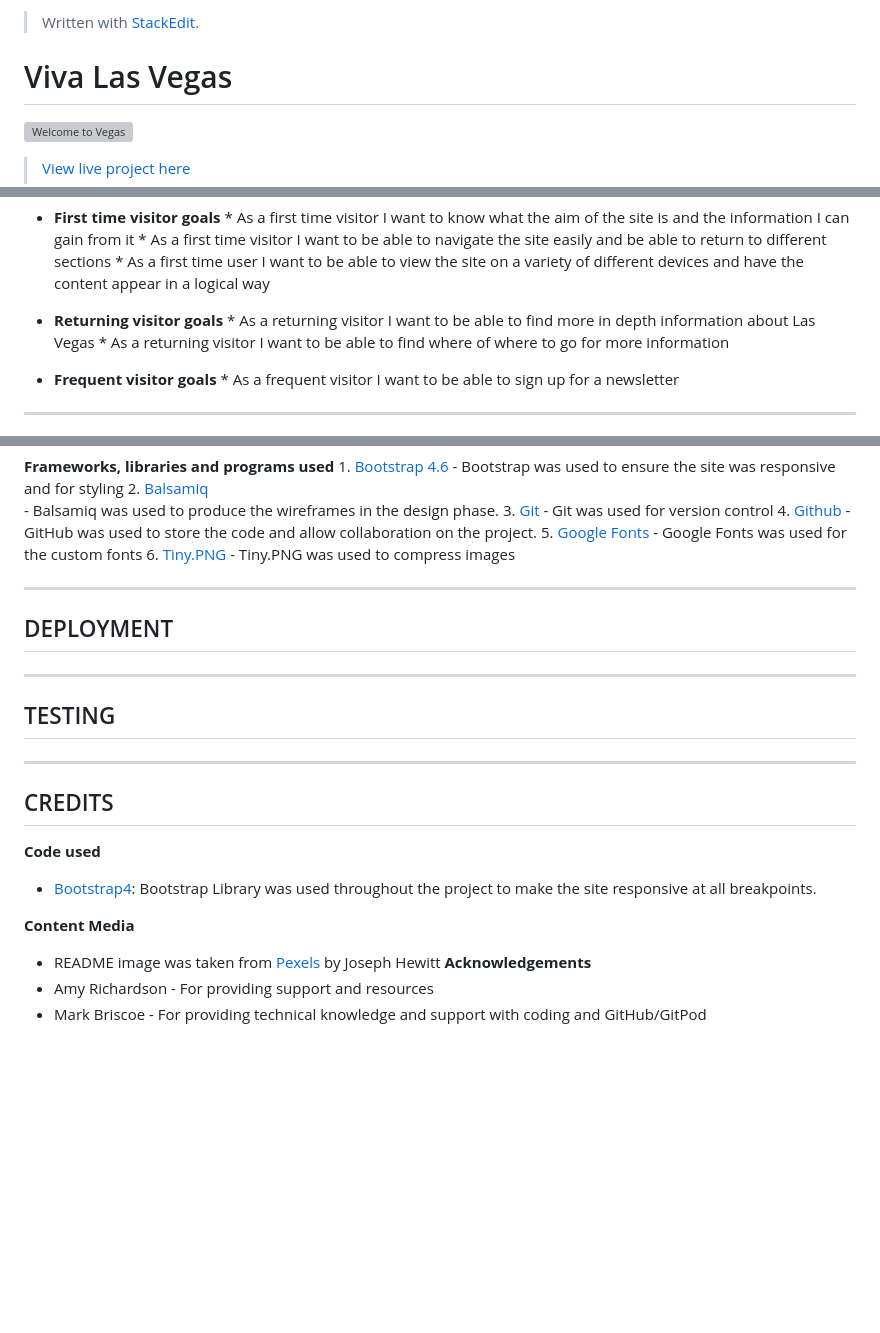
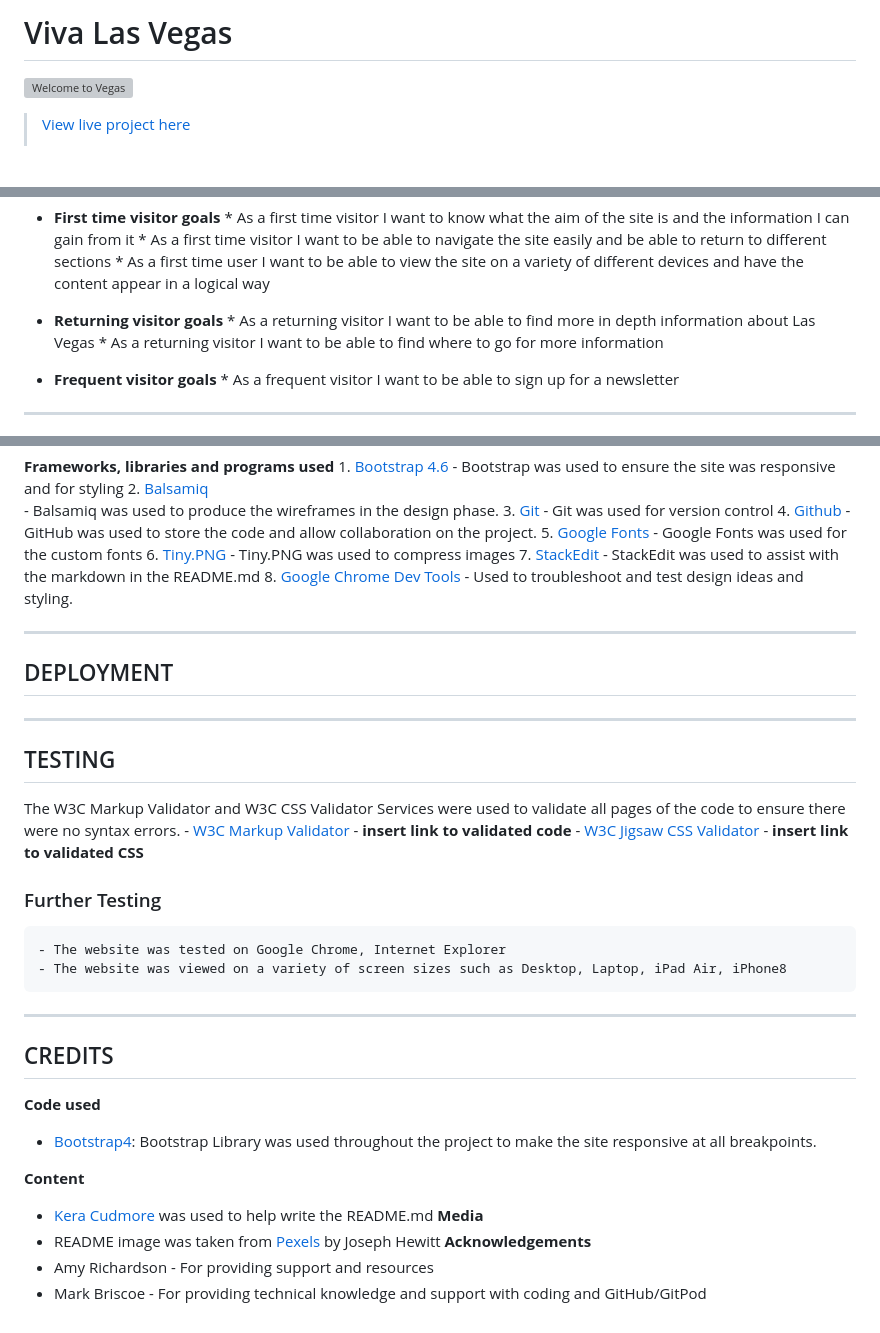
Before and after one commit to JWCurtis94/vivalasvegas, a Markdown page: README.md, 3 parts joined by grey strips. GitHub-like rendering; blank space fills up the shorter version; grey boxes are pictures that could not be loaded.

Commit message:
readme updated with new links

```diff
--- a/README.md
+++ b/README.md
@@ -1,7 +1,7 @@
 
 
 
-> Written with [StackEdit](https://stackedit.io/).
+>
 >
 
 # Viva Las Vegas
@@ -44,7 +44,7 @@
 
 - **Returning visitor goals**
 		* As a returning visitor I want to be able to find more in depth information about Las Vegas
-		* As a returning visitor I want to be able to find where of where to go for more information
+		* As a returning visitor I want to be able to find where to go for more information
 
 - **Frequent visitor goals**
 		* As a frequent visitor I want to be able to sign up for a newsletter
@@ -105,6 +105,10 @@ INSERT WIREFRAMES HERE
         - Google Fonts was used for the custom fonts
     6. [Tiny.PNG](https://tinypng.com/)
         - Tiny.PNG was used to compress images
+    7. [StackEdit](https://stackedit.io/)
+        - StackEdit was used to assist with the markdown in the README.md
+    8. [Google Chrome Dev Tools](https://developer.chrome.com/docs/devtools)
+        - Used to troubleshoot and test design ideas and styling.
 
 
  ---
@@ -115,6 +119,13 @@ INSERT WIREFRAMES HERE
  ---
 
 ## TESTING
+The W3C Markup Validator and W3C CSS Validator Services were used to validate all pages of the code to ensure there were no syntax errors.
+    - [W3C Markup Validator](https://validator.w3.org/) - **insert link to validated code**
+    - [W3C Jigsaw CSS Validator](https://jigsaw.w3.org/css-validator/) - **insert link to validated CSS**
+
+### Further Testing
+    - The website was tested on Google Chrome, Internet Explorer
+    - The website was viewed on a variety of screen sizes such as Desktop, Laptop, iPad Air, iPhone8
 
 
  ---
@@ -124,6 +135,8 @@ INSERT WIREFRAMES HERE
   - [Bootstrap4](https://getbootstrap.com/docs/4.6/getting-started/introduction/): Bootstrap Library was used throughout the project to make the site responsive at all breakpoints.
 
 **Content**
+   - [Kera Cudmore](https://github.com/kera-cudmore/readme-examples)
+   was used to help write the README.md
 **Media**
   - README image was taken from [Pexels](https://www.pexels.com/) by Joseph Hewitt
 **Acknowledgements**
```
